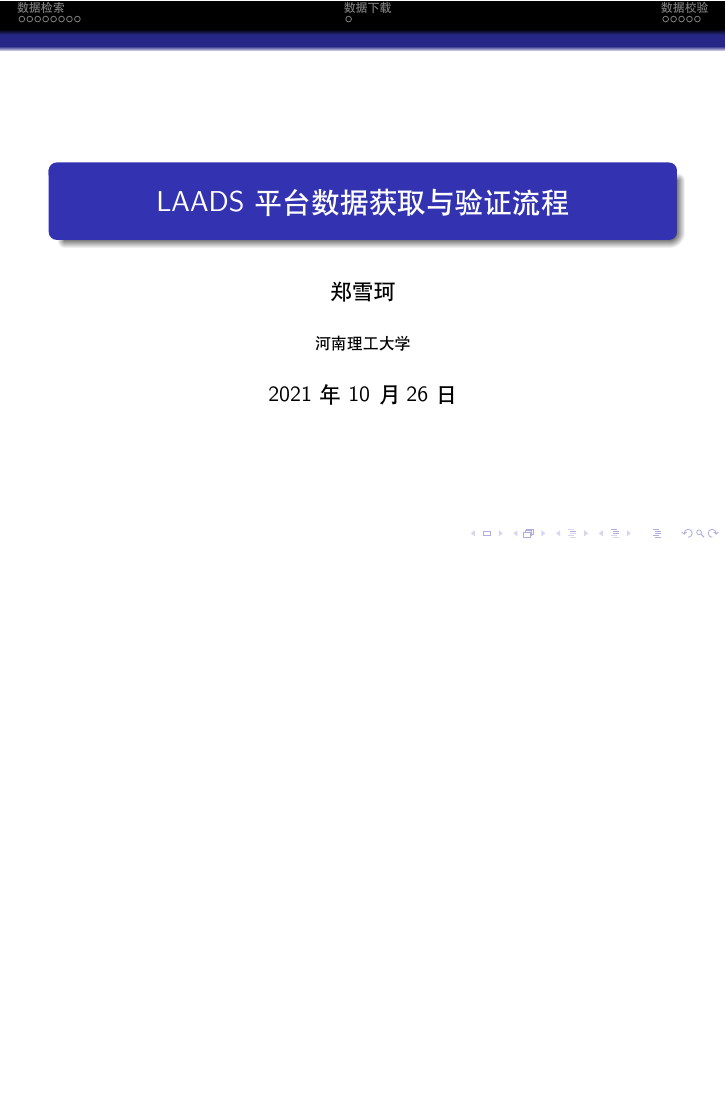
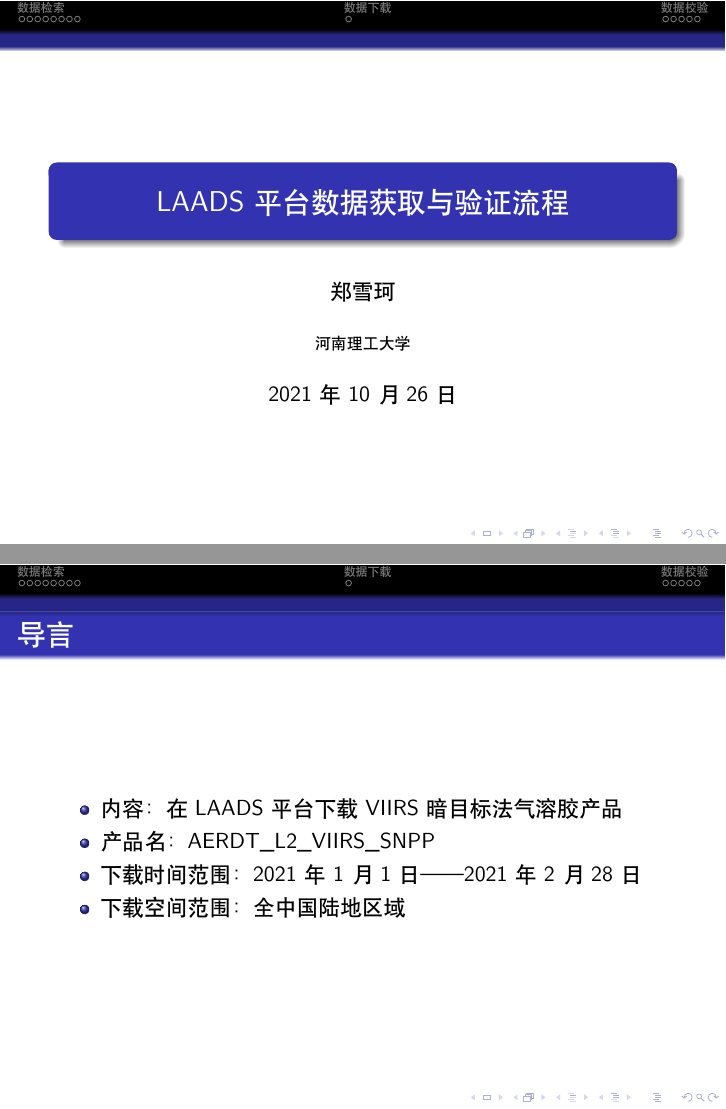
Before and after one commit to xiaoke0O/laads-order-flow, LaTeX slides (LAADSweb_folw.tex): page 1 of 15 before the commit and pages 1 and 2 of 16 after it, the two joined at a grey line, the shorter picture padded with empty space. Compiled offline with XeLaTeX.

Commit message:
增加导言，介绍内容

```diff
--- a/LAADSweb_folw.tex
+++ b/LAADSweb_folw.tex
@@ -8,8 +8,19 @@
 \author{郑雪珂}
 \institute{河南理工大学}
 \begin{document}
+%%%% 标题页 --------------------------------------------------------------------
 \frame{\titlepage}
-
+%%%% 内容梗概 ------------------------------------------------------------------
+\begin{frame}
+  \frametitle{导言}
+  \begin{itemize}
+    \item 内容：在LAADS平台下载VIIRS暗目标法气溶胶产品
+    \item 产品名：AERDT\_L2\_VIIRS\_SNPP
+    \item 下载时间范围：2021年1月1日——2021年2月28日
+    \item 下载空间范围：全中国陆地区域
+  \end{itemize}
+\end{frame}
+%%%% 目录明暗交替 ---------------------------------------------------------------
 \AtBeginSection[]
 {
   \begin{frame}
```
Also changed, not shown: LAADSweb_folw.tex (4 more changed lines).
